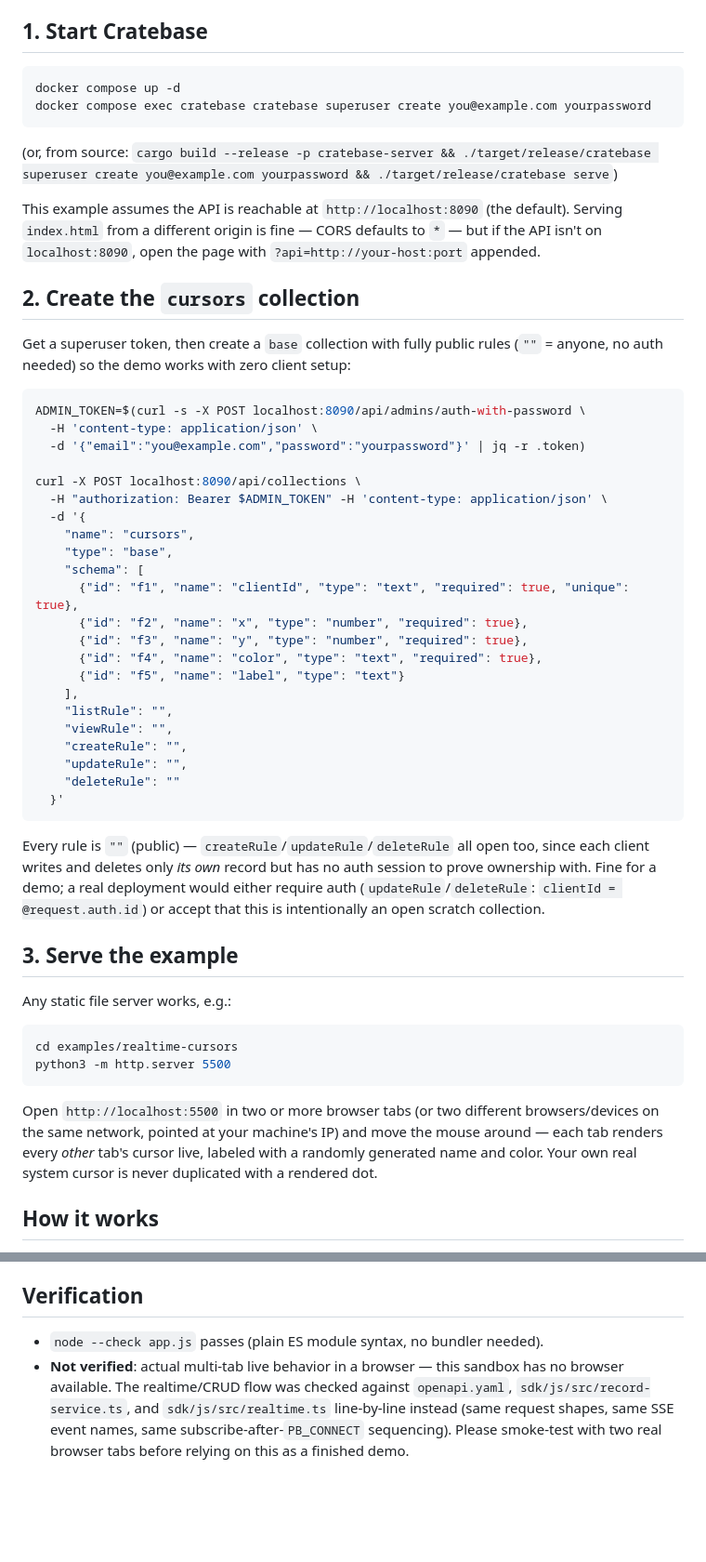
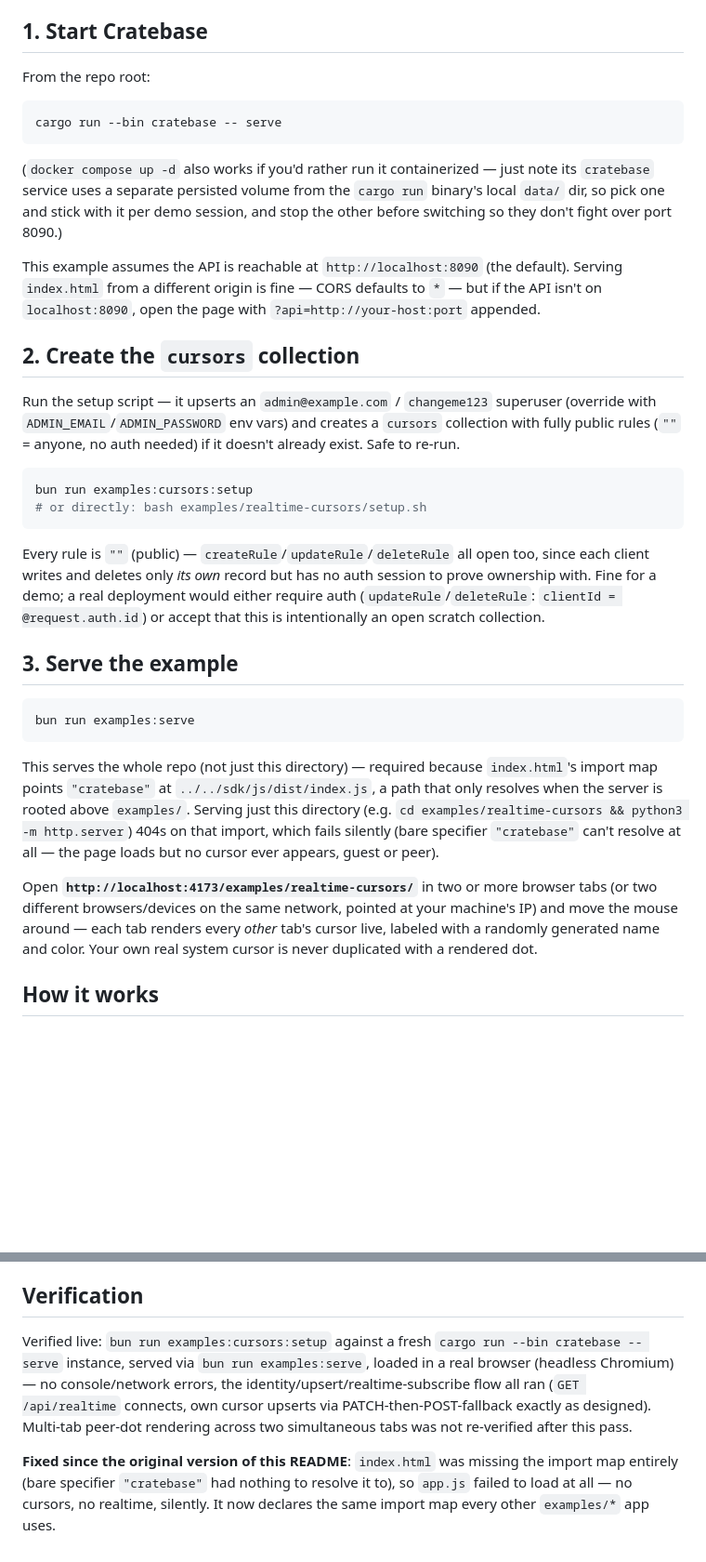
Before and after one commit to cratebasehq/cratebase, a Markdown page: examples/realtime-cursors/README.md, 2 parts joined by grey strips. Shown at 93% size. Rendered like a GitHub page; blank space fills up the shorter version.

````diff
--- a/examples/realtime-cursors/README.md
+++ b/examples/realtime-cursors/README.md
@@ -24,12 +24,17 @@ option — see the comment above `deleteOwnCursor` in `app.js`.
 
 ## 1. Start Cratebase
 
+From the repo root:
+
 ```bash
-docker compose up -d
-docker compose exec cratebase cratebase superuser create you@example.com yourpassword
+cargo run --bin cratebase -- serve
 ```
 
-(or, from source: `cargo build --release -p cratebase-server && ./target/release/cratebase superuser create you@example.com yourpassword && ./target/release/cratebase serve`)
+(`docker compose up -d` also works if you'd rather run it containerized —
+just note its `cratebase` service uses a separate persisted volume from
+the `cargo run` binary's local `data/` dir, so pick one and stick with it
+per demo session, and stop the other before switching so they don't
+fight over port 8090.)
 
 This example assumes the API is reachable at `http://localhost:8090` (the
 default). Serving `index.html` from a different origin is fine — CORS
@@ -38,33 +43,14 @@ with `?api=http://your-host:port` appended.
 
 ## 2. Create the `cursors` collection
 
-Get a superuser token, then create a `base` collection with fully public
-rules (`""` = anyone, no auth needed) so the demo works with zero client
-setup:
+Run the setup script — it upserts an `admin@example.com` / `changeme123`
+superuser (override with `ADMIN_EMAIL`/`ADMIN_PASSWORD` env vars) and
+creates a `cursors` collection with fully public rules (`""` = anyone, no
+auth needed) if it doesn't already exist. Safe to re-run.
 
 ```bash
-ADMIN_TOKEN=$(curl -s -X POST localhost:8090/api/admins/auth-with-password \
-  -H 'content-type: application/json' \
-  -d '{"email":"you@example.com","password":"yourpassword"}' | jq -r .token)
-
-curl -X POST localhost:8090/api/collections \
-  -H "authorization: Bearer $ADMIN_TOKEN" -H 'content-type: application/json' \
-  -d '{
-    "name": "cursors",
-    "type": "base",
-    "schema": [
-      {"id": "f1", "name": "clientId", "type": "text", "required": true, "unique": true},
-      {"id": "f2", "name": "x", "type": "number", "required": true},
-      {"id": "f3", "name": "y", "type": "number", "required": true},
-      {"id": "f4", "name": "color", "type": "text", "required": true},
-      {"id": "f5", "name": "label", "type": "text"}
-    ],
-    "listRule": "",
-    "viewRule": "",
-    "createRule": "",
-    "updateRule": "",
-    "deleteRule": ""
-  }'
+bun run examples:cursors:setup
+# or directly: bash examples/realtime-cursors/setup.sh
 ```
 
 Every rule is `""` (public) — `createRule`/`updateRule`/`deleteRule` all
@@ -76,18 +62,24 @@ open scratch collection.
 
 ## 3. Serve the example
 
-Any static file server works, e.g.:
-
 ```bash
-cd examples/realtime-cursors
-python3 -m http.server 5500
+bun run examples:serve
 ```
 
-Open `http://localhost:5500` in two or more browser tabs (or two
-different browsers/devices on the same network, pointed at your
-machine's IP) and move the mouse around — each tab renders every *other*
-tab's cursor live, labeled with a randomly generated name and color. Your
-own real system cursor is never duplicated with a rendered dot.
+This serves the whole repo (not just this directory) — required because
+`index.html`'s import map points `"cratebase"` at
+`../../sdk/js/dist/index.js`, a path that only resolves when the server
+is rooted above `examples/`. Serving just this directory (e.g. `cd
+examples/realtime-cursors && python3 -m http.server`) 404s on that
+import, which fails silently (bare specifier `"cratebase"` can't resolve
+at all — the page loads but no cursor ever appears, guest or peer).
+
+Open **`http://localhost:4173/examples/realtime-cursors/`** in two or
+more browser tabs (or two different browsers/devices on the same
+network, pointed at your machine's IP) and move the mouse around — each
+tab renders every *other* tab's cursor live, labeled with a randomly
+generated name and color. Your own real system cursor is never
+duplicated with a rendered dot.
 
 ## How it works
 
@@ -120,12 +112,17 @@ own real system cursor is never duplicated with a rendered dot.
 
 ## Verification
 
-- `node --check app.js` passes (plain ES module syntax, no bundler
-  needed).
-- **Not verified**: actual multi-tab live behavior in a browser — this
-  sandbox has no browser available. The realtime/CRUD flow was checked
-  against `openapi.yaml`, `sdk/js/src/record-service.ts`, and
-  `sdk/js/src/realtime.ts` line-by-line instead (same request shapes,
-  same SSE event names, same subscribe-after-`PB_CONNECT` sequencing).
-  Please smoke-test with two real browser tabs before relying on this
-  as a finished demo.
+Verified live: `bun run examples:cursors:setup` against a fresh `cargo
+run --bin cratebase -- serve` instance, served via `bun run
+examples:serve`, loaded in a real browser (headless Chromium) — no
+console/network errors, the identity/upsert/realtime-subscribe flow all
+ran (`GET /api/realtime` connects, own cursor upserts via
+PATCH-then-POST-fallback exactly as designed). Multi-tab peer-dot
+rendering across two simultaneous tabs was not re-verified after this
+pass.
+
+**Fixed since the original version of this README**: `index.html` was
+missing the import map entirely (bare specifier `"cratebase"` had
+nothing to resolve it to), so `app.js` failed to load at all — no
+cursors, no realtime, silently. It now declares the same import map
+every other `examples/*` app uses.
````
Also changed, not shown: examples/realtime-chat/README.md (+31 -59 lines).
